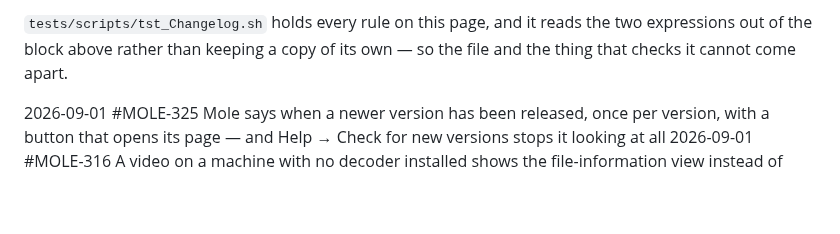
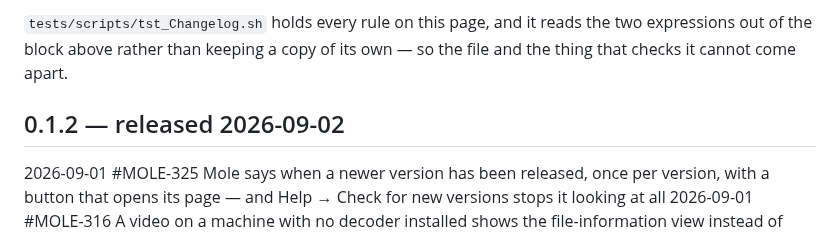
Before and after one commit to Ogefest/mole, a Markdown page: CHANGELOG.md, the part around the change. GitHub-like rendering; blank space fills up the shorter version.

Commit message:
Release 0.1.2
The version, the changelog marker for 0.1.2, and the guide pictures as they are at this commit.

```diff
--- a/CHANGELOG.md
+++ b/CHANGELOG.md
@@ -64,6 +64,8 @@ to publish something that nothing gated.
 `tests/scripts/tst_Changelog.sh` holds every rule on this page, and it reads the
 two expressions out of the block above rather than keeping a copy of its own — so
 the file and the thing that checks it cannot come apart.
+
+## 0.1.2 — released 2026-09-02
 
 2026-09-01 #MOLE-325 Mole says when a newer version has been released, once per version, with a button that opens its page — and Help → Check for new versions stops it looking at all
 2026-09-01 #MOLE-316 A video on a machine with no decoder installed shows the file-information view instead of ending the application, and `mole --plugins` says what to install
```
Also changed, not shown: docs/guide/images/01d-slow-folder.png, docs/guide/images/08-automation.png, docs/guide/images/16-alerts.png, docs/guide/images/17-reports.png, docs/guide/images/24-transfer-running.png, docs/guide/images/26-indexes.png, 2 other files.
